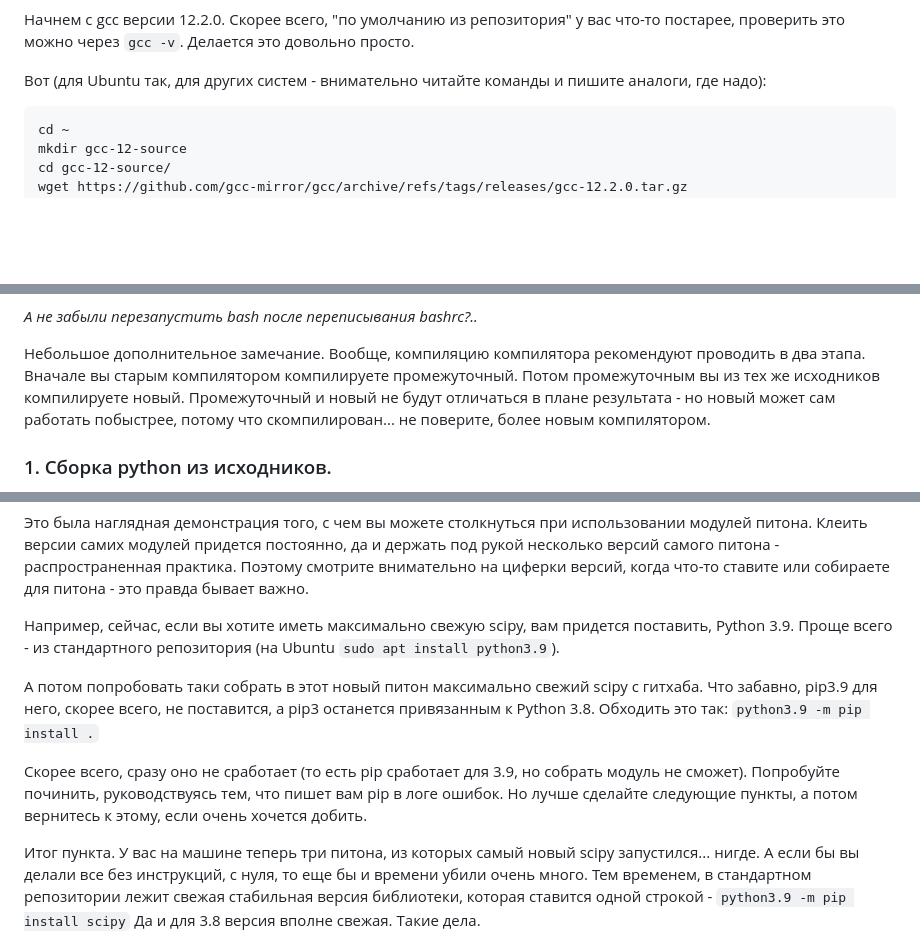
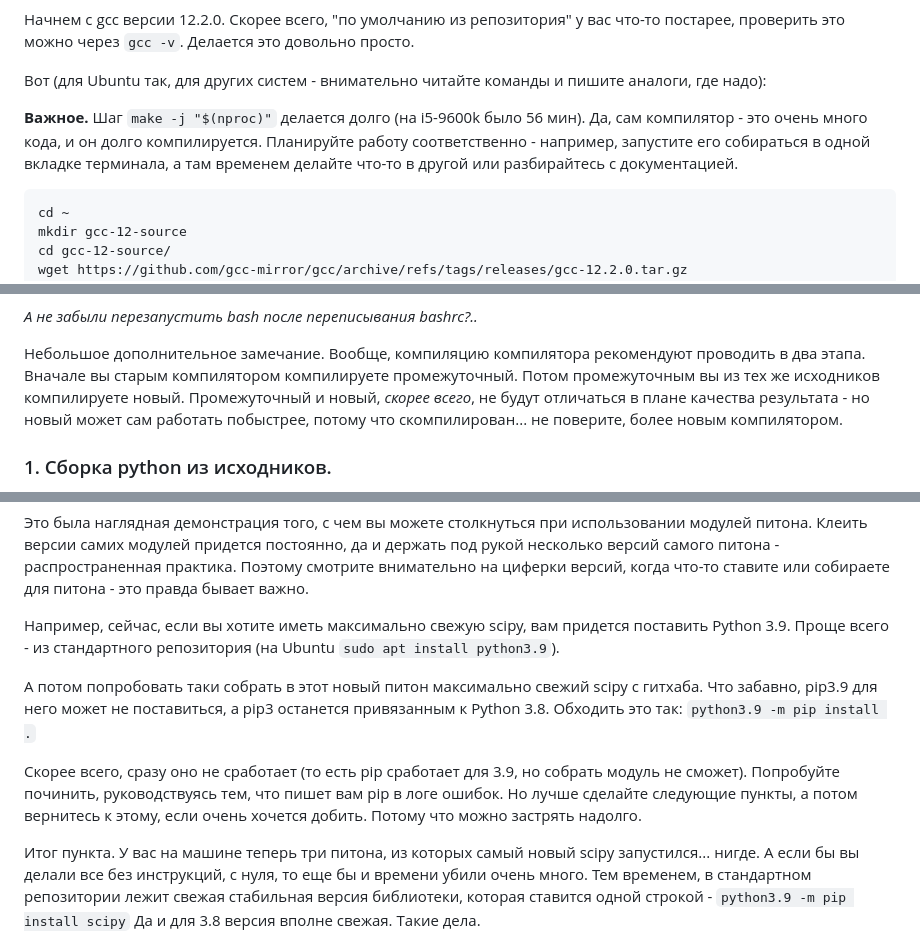
Before and after one commit to TheEntityCircle/lfb-2nd-term, a Markdown page: lab_7/README.md, 3 parts joined by grey strips. Drawn GitHub-style; blank space fills up the shorter version.

````diff
--- a/lab_7/README.md
+++ b/lab_7/README.md
@@ -31,6 +32,10 @@
 
 Вот (для Ubuntu так, для других систем - внимательно читайте команды и пишите аналоги, где надо):
 
+**Важное.** Шаг ```make -j "$(nproc)"``` делается долго (на i5-9600k было 56 мин).
+Да, сам компилятор - это очень много кода, и он долго компилируется.
+Планируйте работу соответственно - например, запустите его собираться в одной вкладке терминала, а там временем делайте что-то в другой или разбирайтесь с документацией.
+
 ```
 cd ~
 mkdir gcc-12-source
@@ -138,7 +153,7 @@ export FC=/usr/local/gcc-12.2.0/bin/gfortran-12.2
 Вообще, компиляцию компилятора рекомендуют проводить в два этапа.
 Вначале вы старым компилятором компилируете промежуточный.
 Потом промежуточным вы из тех же исходников компилируете новый.
-Промежуточный и новый не будут отличаться в плане результата - но новый может сам работать побыстрее, потому что скомпилирован... не поверите, более новым компилятором.
+Промежуточный и новый, *скорее всего*, не будут отличаться в плане качества результата - но новый может сам работать побыстрее, потому что скомпилирован... не поверите, более новым компилятором.
 
 ### 1. Сборка python из исходников.
 
@@ -272,16 +287,17 @@ Date: February 19, 2023 Version: 1.10.1
 Клеить версии самих модулей придется постоянно, да и держать под рукой несколько версий самого питона - распространенная практика.
 Поэтому смотрите внимательно на циферки версий, когда что-то ставите или собираете для питона - это правда бывает важно.
 
-Например, сейчас, если вы хотите иметь максимально свежую scipy, вам придется поставить, Python 3.9.
+Например, сейчас, если вы хотите иметь максимально свежую scipy, вам придется поставить Python 3.9.
 Проще всего - из стандартного репозитория (на Ubuntu ```sudo apt install python3.9```).
 
 А потом попробовать таки собрать в этот новый питон максимально свежий scipy с гитхаба.
-Что забавно, pip3.9 для него, скорее всего, не поставится, а pip3 останется привязанным к Python 3.8.
+Что забавно, pip3.9 для него может не поставиться, а pip3 останется привязанным к Python 3.8.
 Обходить это так: ```python3.9 -m pip install .```
 
 Скорее всего, сразу оно не сработает (то есть pip сработает для 3.9, но собрать модуль не сможет).
 Попробуйте починить, руководствуясь тем, что пишет вам pip в логе ошибок.
 Но лучше сделайте следующие пункты, а потом вернитесь к этому, если очень хочется добить.
+Потому что можно застрять надолго.
 
 Итог пункта.
 У вас на машине теперь три питона, из которых самый новый scipy запустился... нигде.
````
Also changed, not shown: other parts of lab_7/README.md (+22 -5 lines).
